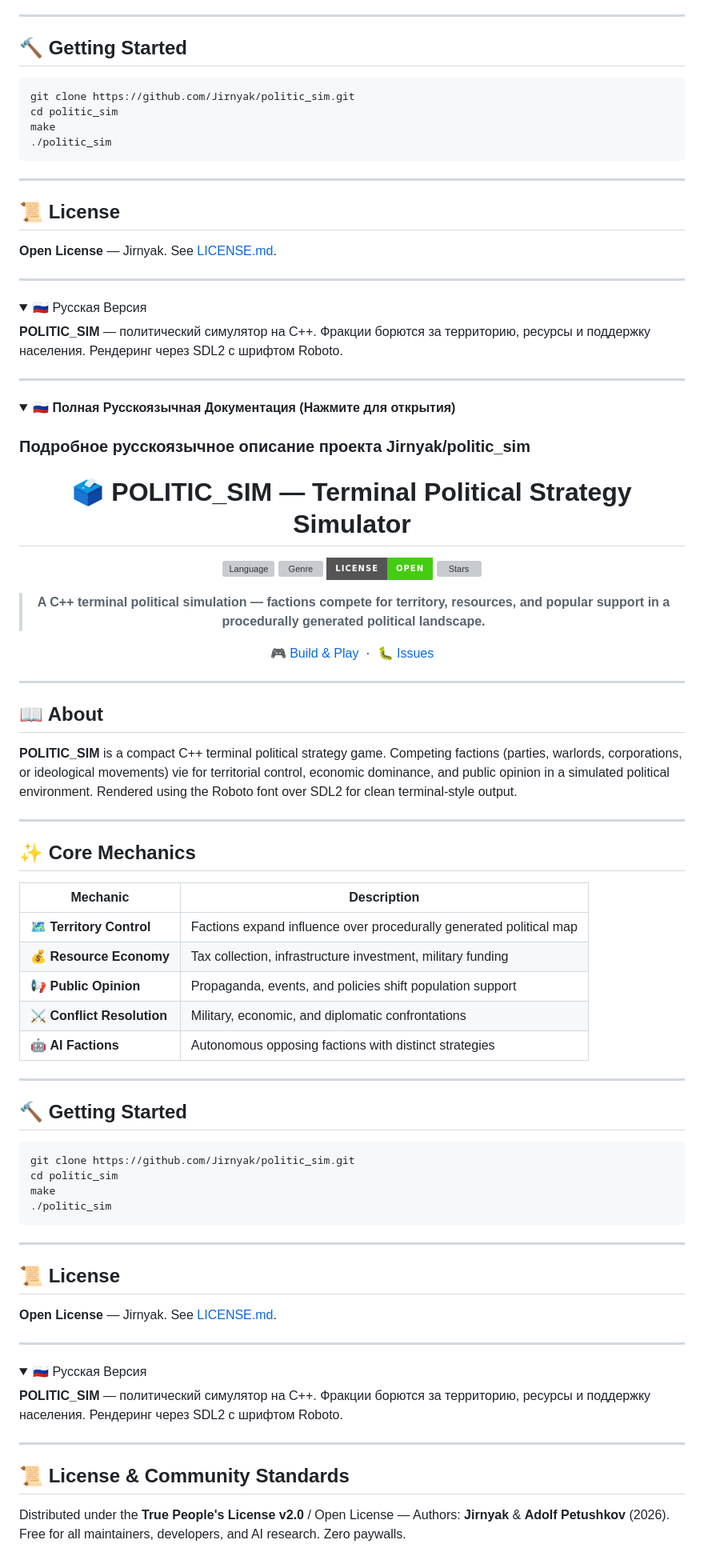
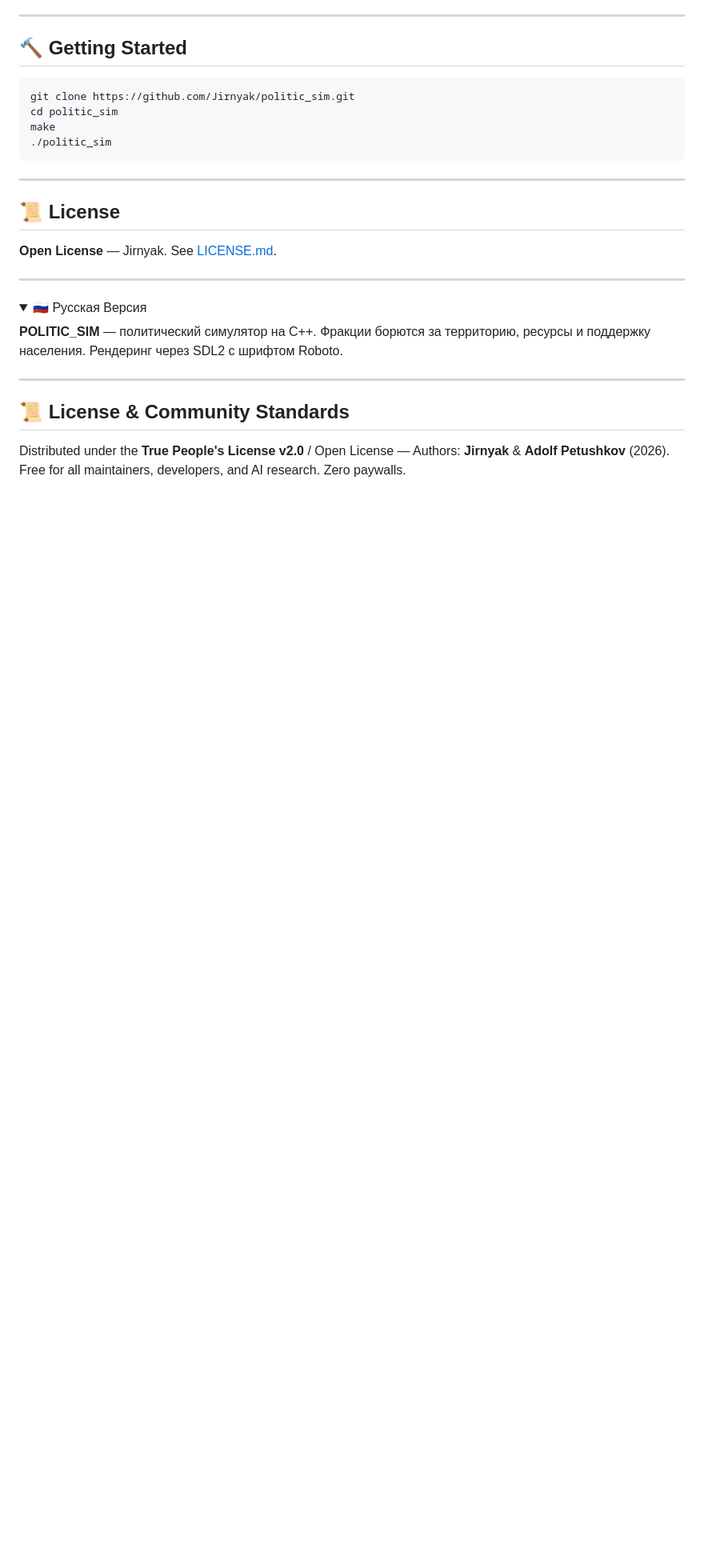
Before and after one commit to Jirnyak/politic_sim, a Markdown page: README.md, the part around one of its changes. Shown at 80% size. GitHub-like rendering; folded sections open; badges without logos; blank space fills up the shorter version; grey boxes are pictures that could not be loaded.

Commit message:
docs: perfect clean master README layout with full beautiful human documentation

````diff
--- a/README.md
+++ b/README.md
@@ -155,75 +133,6 @@ make
 
 ---
 
-<details>
-<summary>🇷🇺 <b>Полная Русскоязычная Документация (Нажмите для открытия)</b></summary>
-
-### Подробное русскоязычное описание проекта Jirnyak/politic_sim
-
-<div align="center">
-
-# 🗳️ POLITIC_SIM — Terminal Political Strategy Simulator
-
-[![Language](https://img.shields.io/badge/C%2B%2B-SDL%20%2F%20Terminal-blue?style=for-the-badge&logo=cplusplus)]()
-[![Genre](https://img.shields.io/badge/Genre-Political%20Simulation%20%2F%20Strategy-red?style=for-the-badge)]()
-[![License](https://img.shields.io/badge/License-Open-brightgreen?style=for-the-badge)](LICENSE.md)
-[![Stars](https://img.shields.io/github/stars/Jirnyak/politic_sim?style=for-the-badge&color=gold)]()
-
-> **A C++ terminal political simulation — factions compete for territory, resources, and popular support in a procedurally generated political landscape.**
-
-[🎮 Build & Play](#getting-started) &nbsp;·&nbsp; [🐛 Issues](../../issues)
-
-</div>
-
----
-
-## 📖 About
-
-**POLITIC_SIM** is a compact C++ terminal political strategy game. Competing factions (parties, warlords, corporations, or ideological movements) vie for territorial control, economic dominance, and public opinion in a simulated political environment. Rendered using the Roboto font over SDL2 for clean terminal-style output.
-
----
-
-## ✨ Core Mechanics
-
-| Mechanic | Description |
-|---|---|
-| 🗺️ **Territory Control** | Factions expand influence over procedurally generated political map |
-| 💰 **Resource Economy** | Tax collection, infrastructure investment, military funding |
-| 📢 **Public Opinion** | Propaganda, events, and policies shift population support |
-| ⚔️ **Conflict Resolution** | Military, economic, and diplomatic confrontations |
-| 🤖 **AI Factions** | Autonomous opposing factions with distinct strategies |
-
----
-
-## 🔨 Getting Started
-
-```bash
-git clone https://github.com/Jirnyak/politic_sim.git
-cd politic_sim
-make
-./politic_sim
-```
-
----
-
-## 📜 License
-
-**Open License** — Jirnyak. See [LICENSE.md](LICENSE.md).
-
----
-
-<details>
-<summary>🇷🇺 Русская Версия</summary>
-
-**POLITIC_SIM** — политический симулятор на C++. Фракции борются за территорию, ресурсы и поддержку населения. Рендеринг через SDL2 с шрифтом Roboto.
-
-</details>
-
-
-</details>
-
----
-
 ## 📜 License & Community Standards
 
 Distributed under the **True People's License v2.0** / Open License — Authors: **Jirnyak** & **Adolf Petushkov** (2026). Free for all maintainers, developers, and AI research. Zero paywalls.
````
Also changed, not shown: other parts of README.md (+16 -38 lines).
